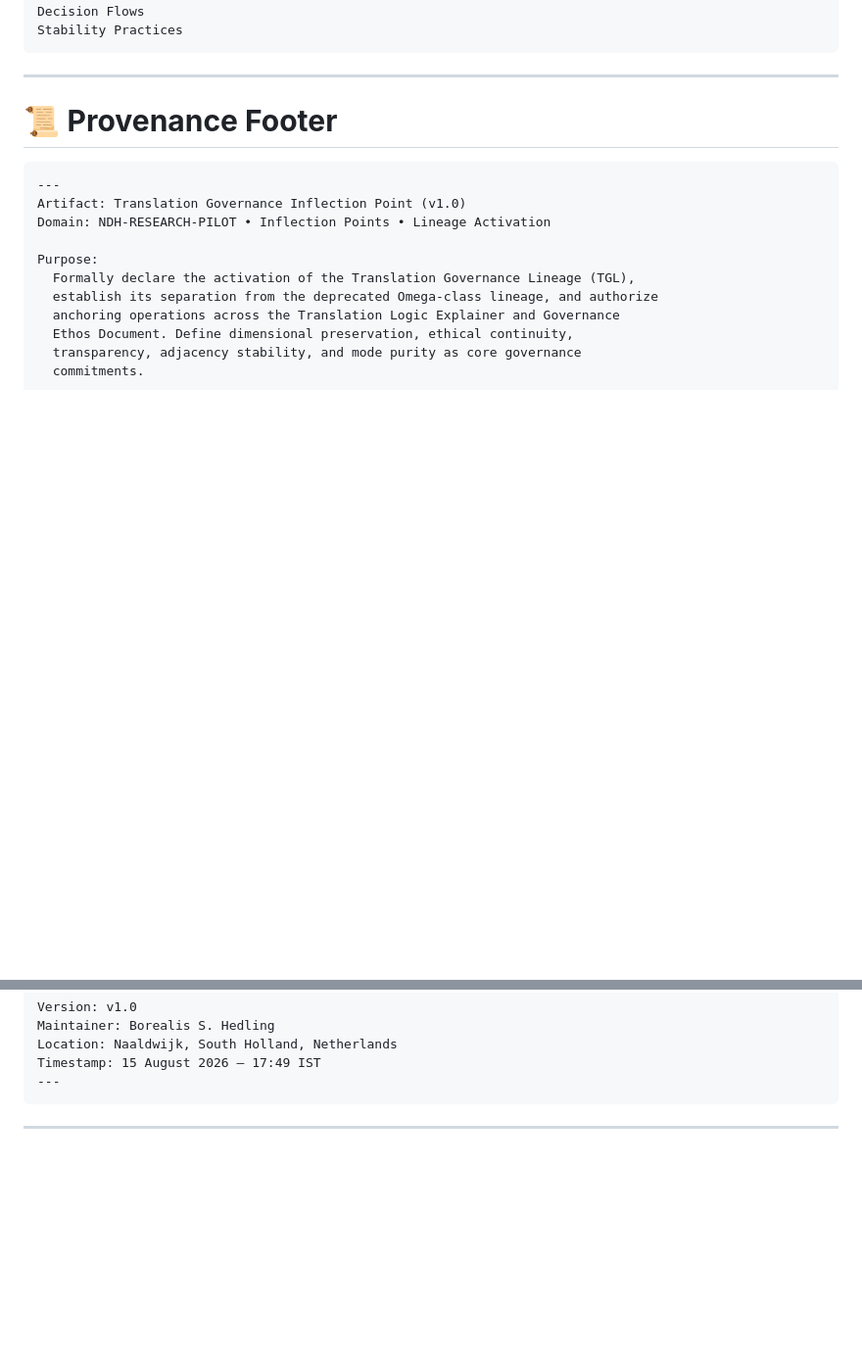
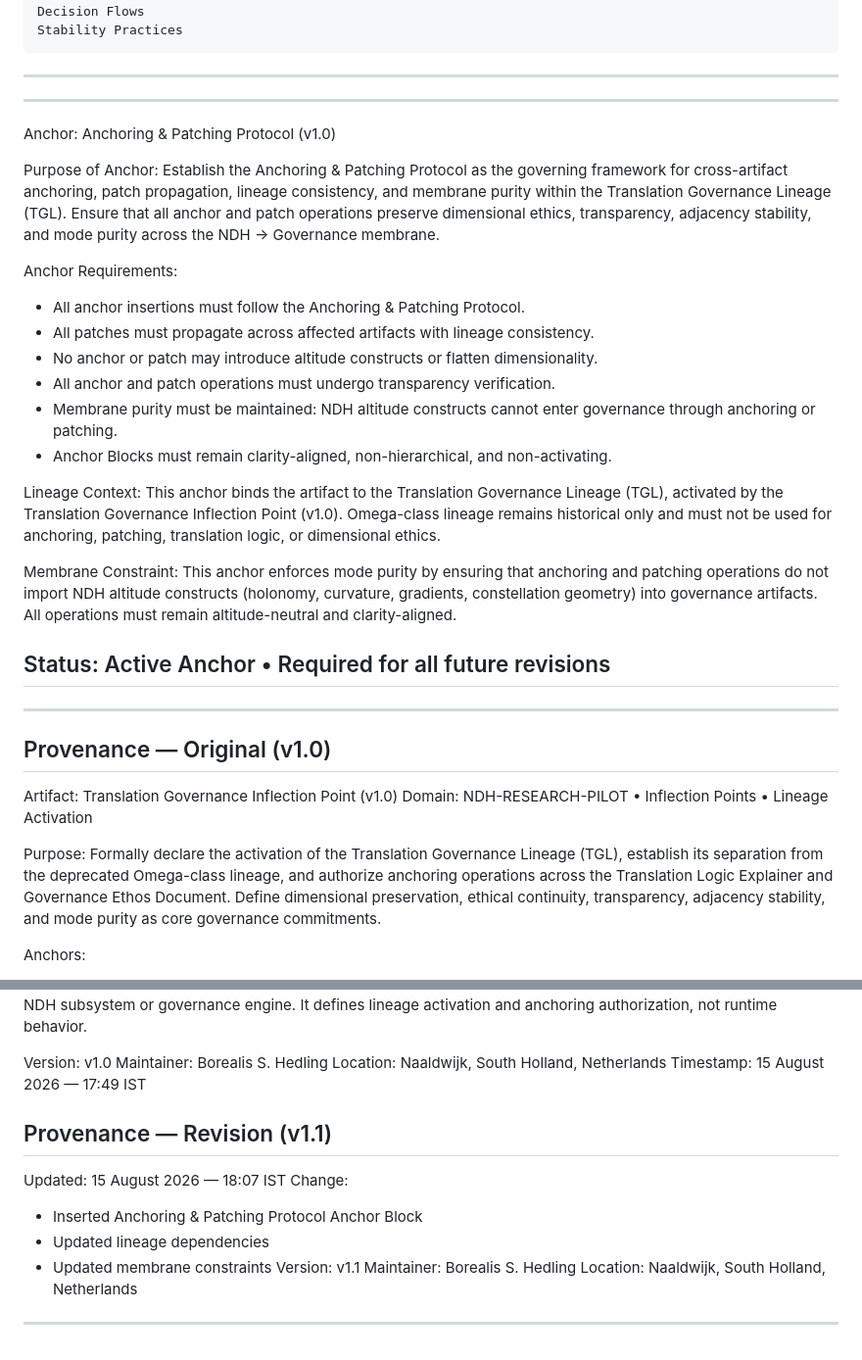
Before and after one commit to Borealiscodes/NDH-Research-Pilot, a Markdown page: Inflection/Translation_Governance_Inflection_Point_v1_0.md, 2 parts joined by grey strips. Shown at 98% size. Rendered like a GitHub page; blank space fills up the shorter version.

Commit message:
ndh-research-pilot(inflection): patch Translation Governance Inflection Point v1.0
to insert Anchoring & Patching Protocol Anchor Block. Update Provenance Footer to
reflect new lineage dependency, membrane constraints, and anchoring requirements.

````diff
--- a/Inflection/Translation_Governance_Inflection_Point_v1_0.md
+++ b/Inflection/Translation_Governance_Inflection_Point_v1_0.md
@@ -159,10 +159,43 @@ Stability Practices
 
 ---
 
-# 📜 **Provenance Footer**
+---
+Anchor: Anchoring & Patching Protocol (v1.0)
 
-```
+Purpose of Anchor:
+  Establish the Anchoring & Patching Protocol as the governing framework for
+  cross-artifact anchoring, patch propagation, lineage consistency, and membrane
+  purity within the Translation Governance Lineage (TGL). Ensure that all anchor
+  and patch operations preserve dimensional ethics, transparency, adjacency
+  stability, and mode purity across the NDH → Governance membrane.
+
+Anchor Requirements:
+  - All anchor insertions must follow the Anchoring & Patching Protocol.
+  - All patches must propagate across affected artifacts with lineage consistency.
+  - No anchor or patch may introduce altitude constructs or flatten dimensionality.
+  - All anchor and patch operations must undergo transparency verification.
+  - Membrane purity must be maintained: NDH altitude constructs cannot enter
+    governance through anchoring or patching.
+  - Anchor Blocks must remain clarity-aligned, non-hierarchical, and non-activating.
+
+Lineage Context:
+  This anchor binds the artifact to the Translation Governance Lineage (TGL),
+  activated by the Translation Governance Inflection Point (v1.0). Omega-class
+  lineage remains historical only and must not be used for anchoring, patching,
+  translation logic, or dimensional ethics.
+
+Membrane Constraint:
+  This anchor enforces mode purity by ensuring that anchoring and patching
+  operations do not import NDH altitude constructs (holonomy, curvature,
+  gradients, constellation geometry) into governance artifacts. All operations
+  must remain altitude-neutral and clarity-aligned.
+
+Status:
+  Active Anchor • Required for all future revisions
 ---
+
+---
+## Provenance — Original (v1.0)
 Artifact: Translation Governance Inflection Point (v1.0)
 Domain: NDH-RESEARCH-PILOT • Inflection Points • Lineage Activation
 
@@ -191,7 +224,14 @@ Version: v1.0
 Maintainer: Borealis S. Hedling
 Location: Naaldwijk, South Holland, Netherlands
 Timestamp: 15 August 2026 — 17:49 IST
+
+## Provenance — Revision (v1.1)
+Updated: 15 August 2026 — 18:07 IST
+Change:
+  - Inserted Anchoring & Patching Protocol Anchor Block
+  - Updated lineage dependencies
+  - Updated membrane constraints
+Version: v1.1
+Maintainer: Borealis S. Hedling
+Location: Naaldwijk, South Holland, Netherlands
 ---
-```
-
----
````
